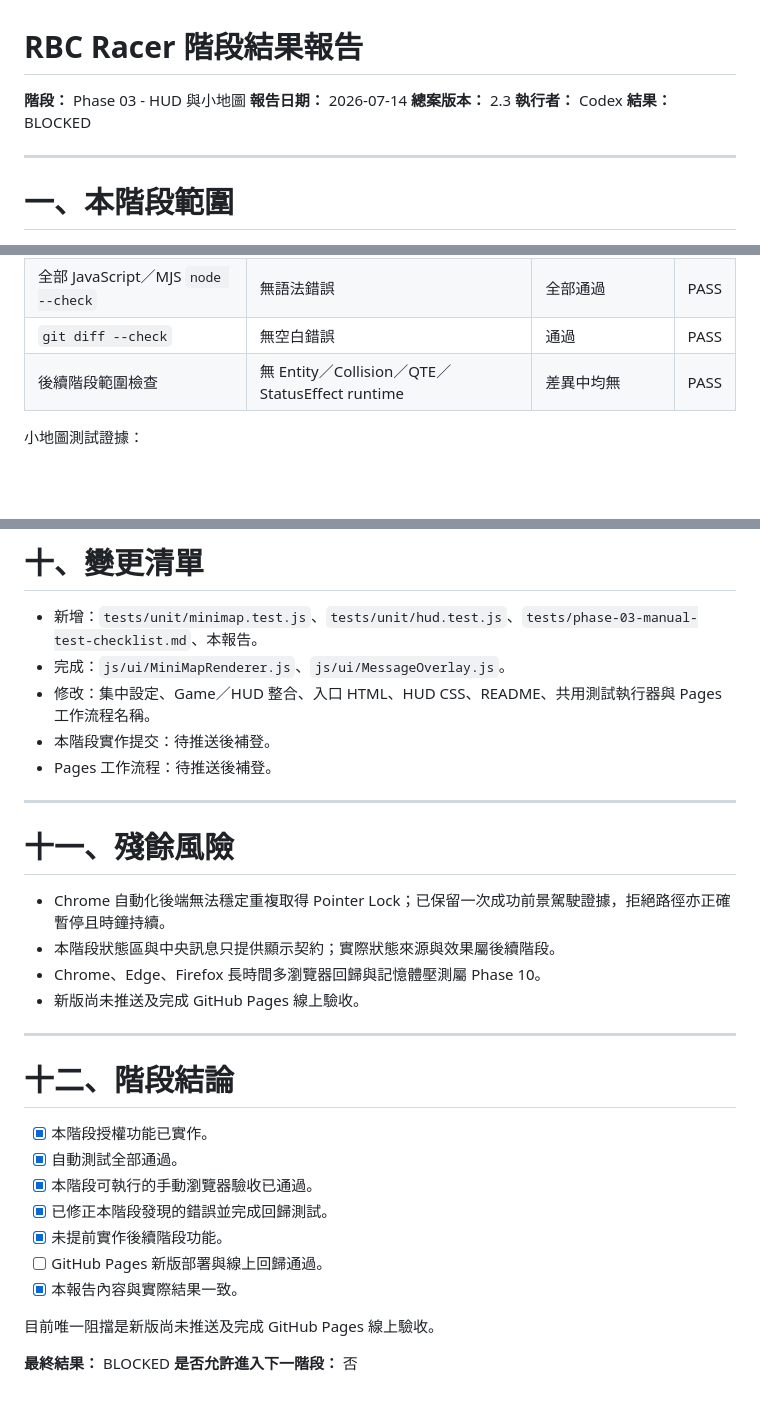
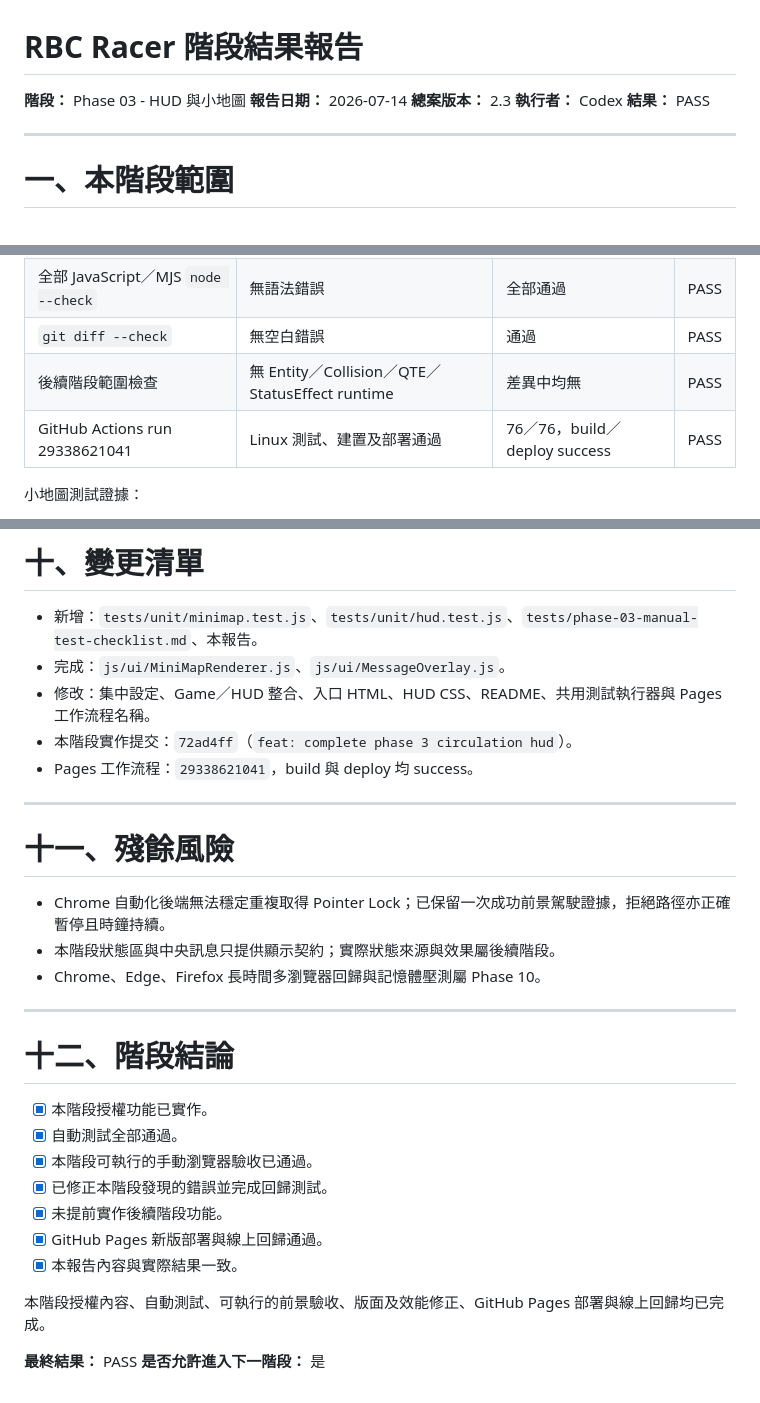
Before and after one commit to kisaraki/Classroom-rbc-racer-tzk, a Markdown page: reports/phase-03-report.md, 3 parts joined by grey strips. GitHub-like rendering; blank space fills up the shorter version.

```diff
--- a/reports/phase-03-report.md
+++ b/reports/phase-03-report.md
@@ -4,7 +4,7 @@
 **報告日期：** 2026-07-14
 **總案版本：** 2.3
 **執行者：** Codex
-**結果：** BLOCKED
+**結果：** PASS
 
 ---
 
@@ -67,6 +67,7 @@
 | 全部 JavaScript／MJS `node --check` | 無語法錯誤 | 全部通過 | PASS |
 | `git diff --check` | 無空白錯誤 | 通過 | PASS |
 | 後續階段範圍檢查 | 無 Entity／Collision／QTE／StatusEffect runtime | 差異中均無 | PASS |
+| GitHub Actions run 29338621041 | Linux 測試、建置及部署通過 | 76／76，build／deploy success | PASS |
 
 小地圖測試證據：
 
@@ -151,8 +153,8 @@ Chrome 控制擴充在第一次前景測試成功取得 Pointer Lock 並留下
 - 新增：`tests/unit/minimap.test.js`、`tests/unit/hud.test.js`、`tests/phase-03-manual-test-checklist.md`、本報告。
 - 完成：`js/ui/MiniMapRenderer.js`、`js/ui/MessageOverlay.js`。
 - 修改：集中設定、Game／HUD 整合、入口 HTML、HUD CSS、README、共用測試執行器與 Pages 工作流程名稱。
-- 本階段實作提交：待推送後補登。
-- Pages 工作流程：待推送後補登。
+- 本階段實作提交：`72ad4ff`（`feat: complete phase 3 circulation hud`）。
+- Pages 工作流程：`29338621041`，build 與 deploy 均 success。
 
 ---
 
@@ -161,7 +163,6 @@ Chrome 控制擴充在第一次前景測試成功取得 Pointer Lock 並留下
 - Chrome 自動化後端無法穩定重複取得 Pointer Lock；已保留一次成功前景駕駛證據，拒絕路徑亦正確暫停且時鐘持續。
 - 本階段狀態區與中央訊息只提供顯示契約；實際狀態來源與效果屬後續階段。
 - Chrome、Edge、Firefox 長時間多瀏覽器回歸與記憶體壓測屬 Phase 10。
-- 新版尚未推送及完成 GitHub Pages 線上驗收。
 
 ---
 
@@ -172,10 +173,10 @@ Chrome 控制擴充在第一次前景測試成功取得 Pointer Lock 並留下
 - [x] 本階段可執行的手動瀏覽器驗收已通過。
 - [x] 已修正本階段發現的錯誤並完成回歸測試。
 - [x] 未提前實作後續階段功能。
-- [ ] GitHub Pages 新版部署與線上回歸通過。
+- [x] GitHub Pages 新版部署與線上回歸通過。
 - [x] 本報告內容與實際結果一致。
 
-目前唯一阻擋是新版尚未推送及完成 GitHub Pages 線上驗收。
+本階段授權內容、自動測試、可執行的前景驗收、版面及效能修正、GitHub Pages 部署與線上回歸均已完成。
 
-**最終結果：** BLOCKED
-**是否允許進入下一階段：** 否
+**最終結果：** PASS
+**是否允許進入下一階段：** 是
```
Also changed, not shown: other parts of reports/phase-03-report.md (+1 -0 lines), README.md (+3 -3 lines), 1 other file.
